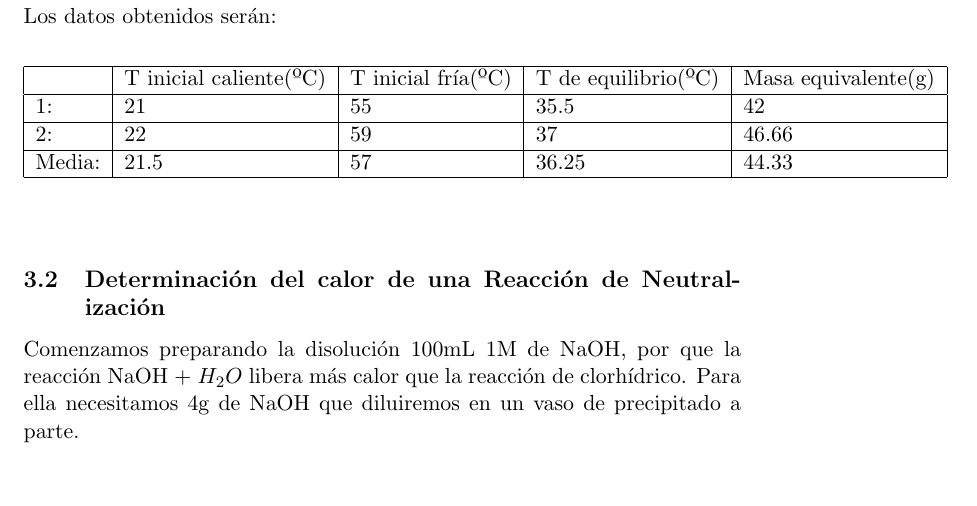
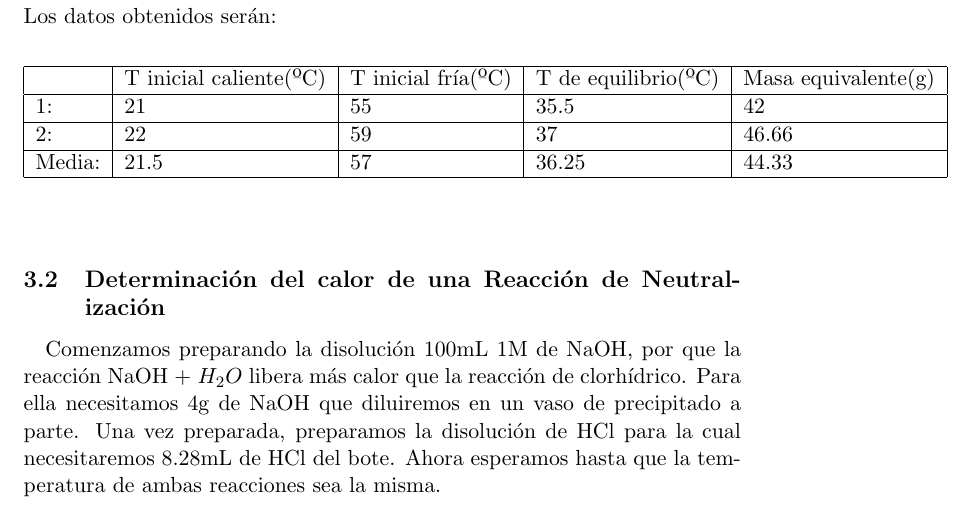
Before and after one commit to dolefeast/UCO, a LaTeX document (quimica/practica4.tex): part of page 2 of 2, cut so that both start at the same text, the shorter picture padded with empty space. Compiled offline with pdfLaTeX.

Commit message:
added and deleted

```diff
--- a/quimica/practica4.tex
+++ b/quimica/practica4.tex
@@ -3,6 +3,7 @@
 \usepackage{amsmath}
 \usepackage{amsfonts}
 \usepackage{amssymb}
+\usepackage[version=3]{mhchem}
 \author{Santiago Sanz Wuhl}
 \title{Práctica 4: Calor de Reacción por Calorimetría}
 \begin{document}
@@ -37,5 +38,6 @@ Media: & 21.5                   & 57                 & 36.25               & 44.
 \end{table}
 \end{center}
 \subsection{Determinación del calor de una Reacción de Neutralización}
-Comenzamos preparando la disolución 100mL 1M de NaOH, por que la reacción NaOH + $H_{2}O$ libera más calor que la reacción de clorhídrico. Para ella necesitamos 4g de NaOH que diluiremos en un vaso de precipitado a parte.
+\quad Comenzamos preparando la disolución 100mL 1M de NaOH, por que la reacción NaOH + $H_{2}O$ libera más calor que la reacción de clorhídrico. Para ella necesitamos 4g de NaOH que diluiremos en un vaso de precipitado a parte. Una vez preparada, preparamos la disolución de HCl para la cual necesitaremos 8.28mL de HCl del bote. Ahora esperamos hasta que la temperatura de ambas reacciones sea la misma.
+
 \end{document}
```
Also changed, not shown: 1 other file.
